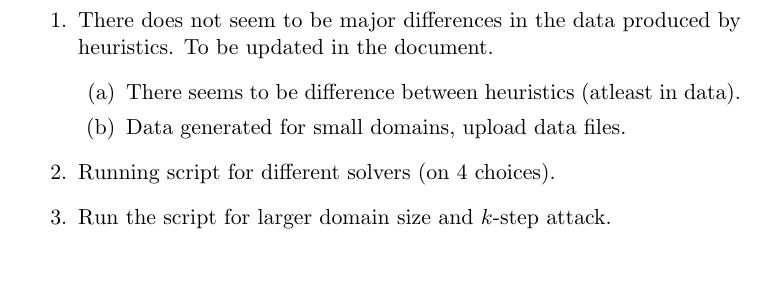
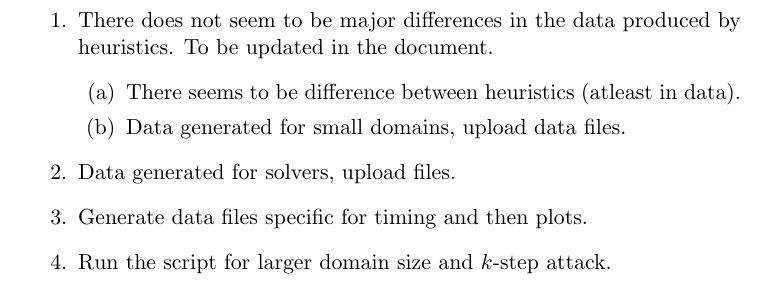
Before and after one commit to irfansha/LBS_projects, a LaTeX paper (final_project/report.tex): part of page 3 of 10, cut so that both start at the same text. Compiled offline with pdfLaTeX.

Commit message:
Updated todos - Data generated, to be post processed.

```diff
--- a/final_project/report.tex
+++ b/final_project/report.tex
@@ -33,7 +33,8 @@
     \item There seems to be difference between heuristics (atleast in data).
     \item Data generated for small domains, upload data files.
   \end{enumerate}
-  \item Running script for different solvers (on $4$ choices).
+  \item Data generated for solvers, upload files.
+  \item Generate data files specific for timing and then plots.
   \item Run the script for larger domain size and $k$-step attack.
 \end{enumerate}
 
```
